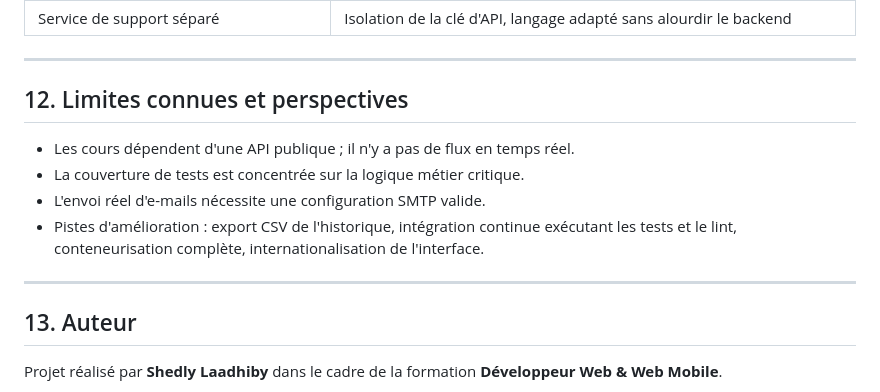
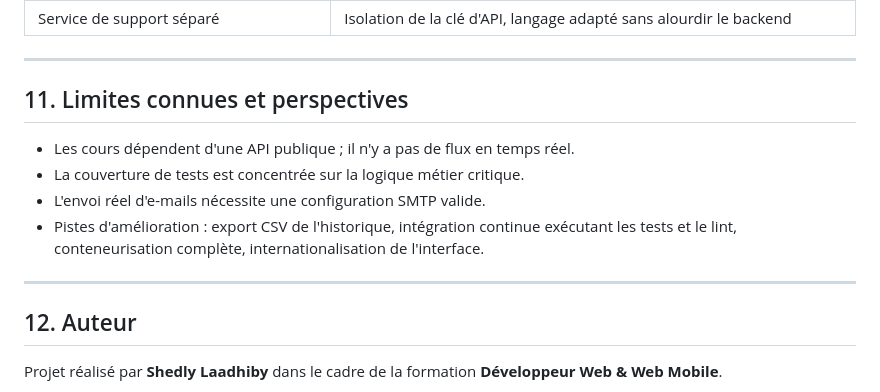
Before and after one commit to ShedlyLaad/bitchest_wallet025, a Markdown page: README.md, the part around one of its changes. Drawn GitHub-style.

```diff
--- a/README.md
+++ b/README.md
@@ -327,7 +251,7 @@ cd ../bitchest-frontend && npx eslint src && npm run build   # lint et vérifica
 
 ---
 
-## 12. Limites connues et perspectives
+## 11. Limites connues et perspectives
 
 - Les cours dépendent d'une API publique ; il n'y a pas de flux en temps réel.
 - La couverture de tests est concentrée sur la logique métier critique.
@@ -337,7 +261,7 @@ cd ../bitchest-frontend && npx eslint src && npm run build   # lint et vérifica
 
 ---
 
-## 13. Auteur
+## 12. Auteur
 
 Projet réalisé par **Shedly Laadhiby** dans le cadre de la formation
 **Développeur Web & Web Mobile**.
```
Also changed, not shown: other parts of README.md (+21 -97 lines).
